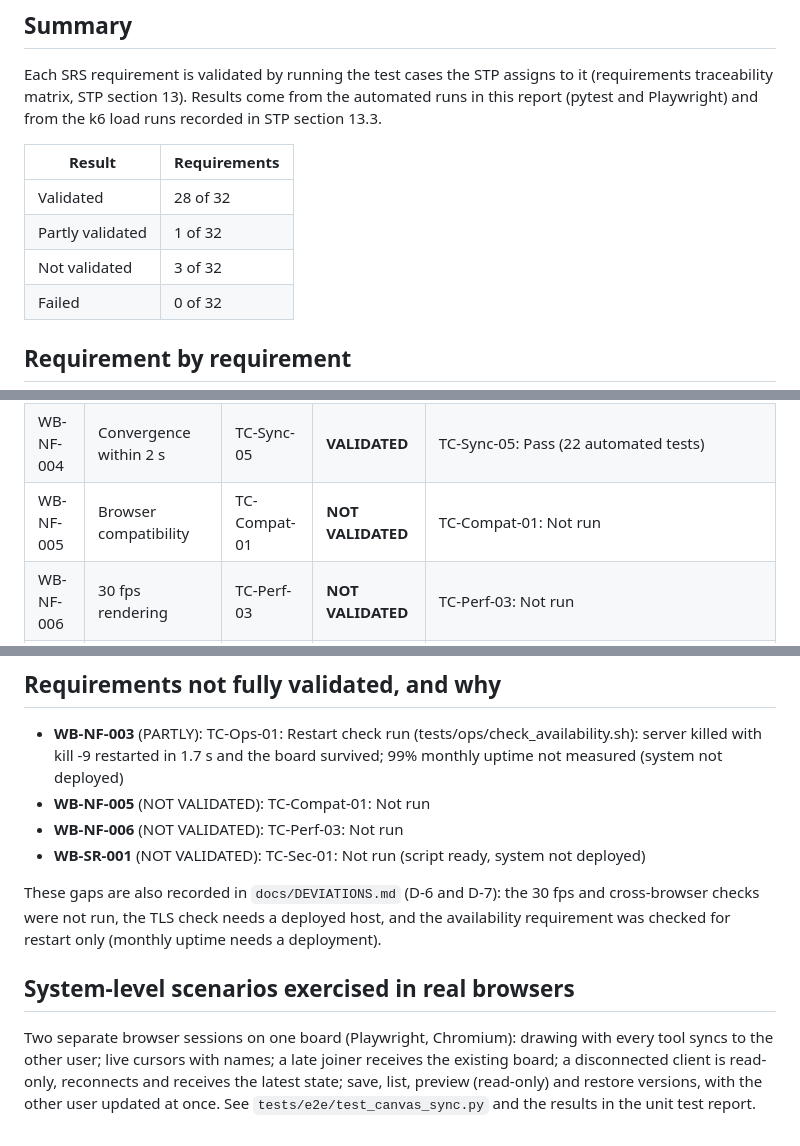
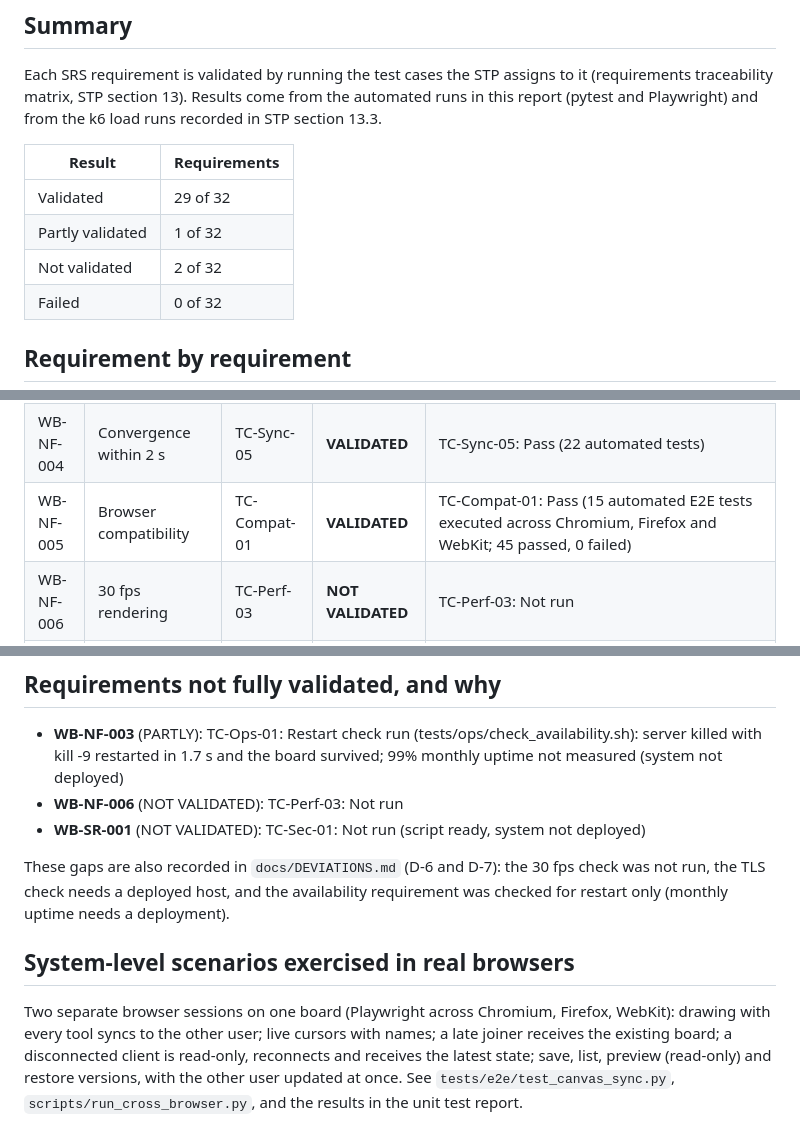
Before and after one commit to sriviswaja/shared-whiteboard, a Markdown page: docs/reports/system_validation_report.md, 3 parts joined by grey strips. Drawn GitHub-style.

```diff
--- a/docs/reports/system_validation_report.md
+++ b/docs/reports/system_validation_report.md
@@ -12,9 +12,9 @@ Each SRS requirement is validated by running the test cases the STP assigns to i
 
 | Result | Requirements |
 |---|---|
-| Validated | 28 of 32 |
+| Validated | 29 of 32 |
 | Partly validated | 1 of 32 |
-| Not validated | 3 of 32 |
+| Not validated | 2 of 32 |
 | Failed | 0 of 32 |
 
 ## Requirement by requirement
@@ -45,7 +45,7 @@ Each SRS requirement is validated by running the test cases the STP assigns to i
 | WB-NF-002 | 20 users per board | TC-Perf-02 | **VALIDATED** | TC-Perf-02: Pass (k6 5-minute run by the QA Lead, STP 13.3) |
 | WB-NF-003 | 99% availability | TC-Ops-01 | **PARTLY** | TC-Ops-01: Restart check run (tests/ops/check_availability.sh): server killed with kill -9 restarted in 1.7 s and the board survived; 99% monthly uptime not measured (system not deployed) |
 | WB-NF-004 | Convergence within 2 s | TC-Sync-05 | **VALIDATED** | TC-Sync-05: Pass (22 automated tests) |
-| WB-NF-005 | Browser compatibility | TC-Compat-01 | **NOT VALIDATED** | TC-Compat-01: Not run |
+| WB-NF-005 | Browser compatibility | TC-Compat-01 | **VALIDATED** | TC-Compat-01: Pass (15 automated E2E tests executed across Chromium, Firefox and WebKit; 45 passed, 0 failed) |
 | WB-NF-006 | 30 fps rendering | TC-Perf-03 | **NOT VALIDATED** | TC-Perf-03: Not run |
 | WB-SR-001 | TLS 1.2+ | TC-Sec-01 | **NOT VALIDATED** | TC-Sec-01: Not run (script ready, system not deployed) |
 | WB-SR-002 | Unguessable board IDs | TC-Sec-02 | **VALIDATED** | TC-Sec-02: Pass (7 automated tests) |
@@ -57,12 +57,11 @@ Each SRS requirement is validated by running the test cases the STP assigns to i
 ## Requirements not fully validated, and why
 
 - **WB-NF-003** (PARTLY): TC-Ops-01: Restart check run (tests/ops/check_availability.sh): server killed with kill -9 restarted in 1.7 s and the board survived; 99% monthly uptime not measured (system not deployed)
-- **WB-NF-005** (NOT VALIDATED): TC-Compat-01: Not run
 - **WB-NF-006** (NOT VALIDATED): TC-Perf-03: Not run
 - **WB-SR-001** (NOT VALIDATED): TC-Sec-01: Not run (script ready, system not deployed)
 
-These gaps are also recorded in `docs/DEVIATIONS.md` (D-6 and D-7): the 30 fps and cross-browser checks were not run, the TLS check needs a deployed host, and the availability requirement was checked for restart only (monthly uptime needs a deployment).
+These gaps are also recorded in `docs/DEVIATIONS.md` (D-6 and D-7): the 30 fps check was not run, the TLS check needs a deployed host, and the availability requirement was checked for restart only (monthly uptime needs a deployment).
 
 ## System-level scenarios exercised in real browsers
 
-Two separate browser sessions on one board (Playwright, Chromium): drawing with every tool syncs to the other user; live cursors with names; a late joiner receives the existing board; a disconnected client is read-only, reconnects and receives the latest state; save, list, preview (read-only) and restore versions, with the other user updated at once. See `tests/e2e/test_canvas_sync.py` and the results in the unit test report.
+Two separate browser sessions on one board (Playwright across Chromium, Firefox, WebKit): drawing with every tool syncs to the other user; live cursors with names; a late joiner receives the existing board; a disconnected client is read-only, reconnects and receives the latest state; save, list, preview (read-only) and restore versions, with the other user updated at once. See `tests/e2e/test_canvas_sync.py`, `scripts/run_cross_browser.py`, and the results in the unit test report.
```
Also changed, not shown: docs/DEVIATIONS.md (+3 -3 lines).
